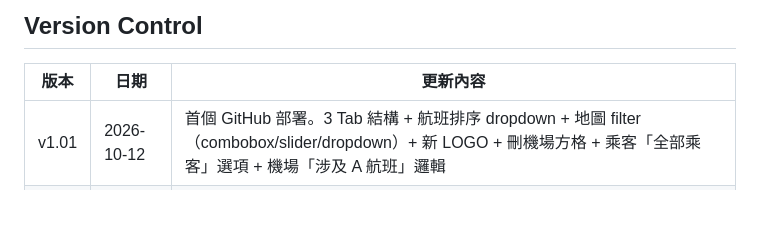
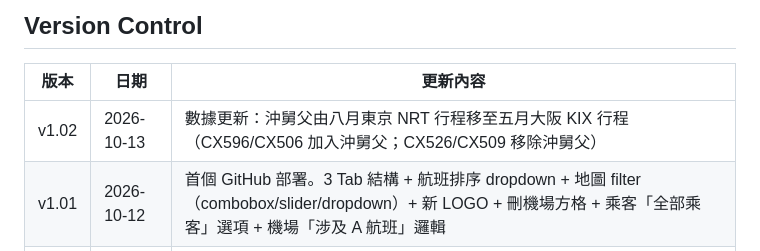
Before and after one commit to hkharrycheng/cathay-tools, a Markdown page: README.md, the part around one of its changes. GitHub-like rendering; blank space fills up the shorter version.

```diff
--- a/README.md
+++ b/README.md
@@ -106,6 +106,7 @@
 
 | 版本 | 日期 | 更新內容 |
 |------|------|----------|
+| v1.02 | 2026-10-13 | 數據更新：沖舅父由八月東京 NRT 行程移至五月大阪 KIX 行程（CX596/CX506 加入沖舅父；CX526/CX509 移除沖舅父） |
 | v1.01 | 2026-10-12 | 首個 GitHub 部署。3 Tab 結構 + 航班排序 dropdown + 地圖 filter（combobox/slider/dropdown）+ 新 LOGO + 刪機場方格 + 乘客「全部乘客」選項 + 機場「涉及 A 航班」邏輯 |
 | v1.00 | 2026-10-12 | 本地 Prototype（localhost:8773 測試版） |
 
```
Also changed, not shown: other parts of README.md (+2 -2 lines).
